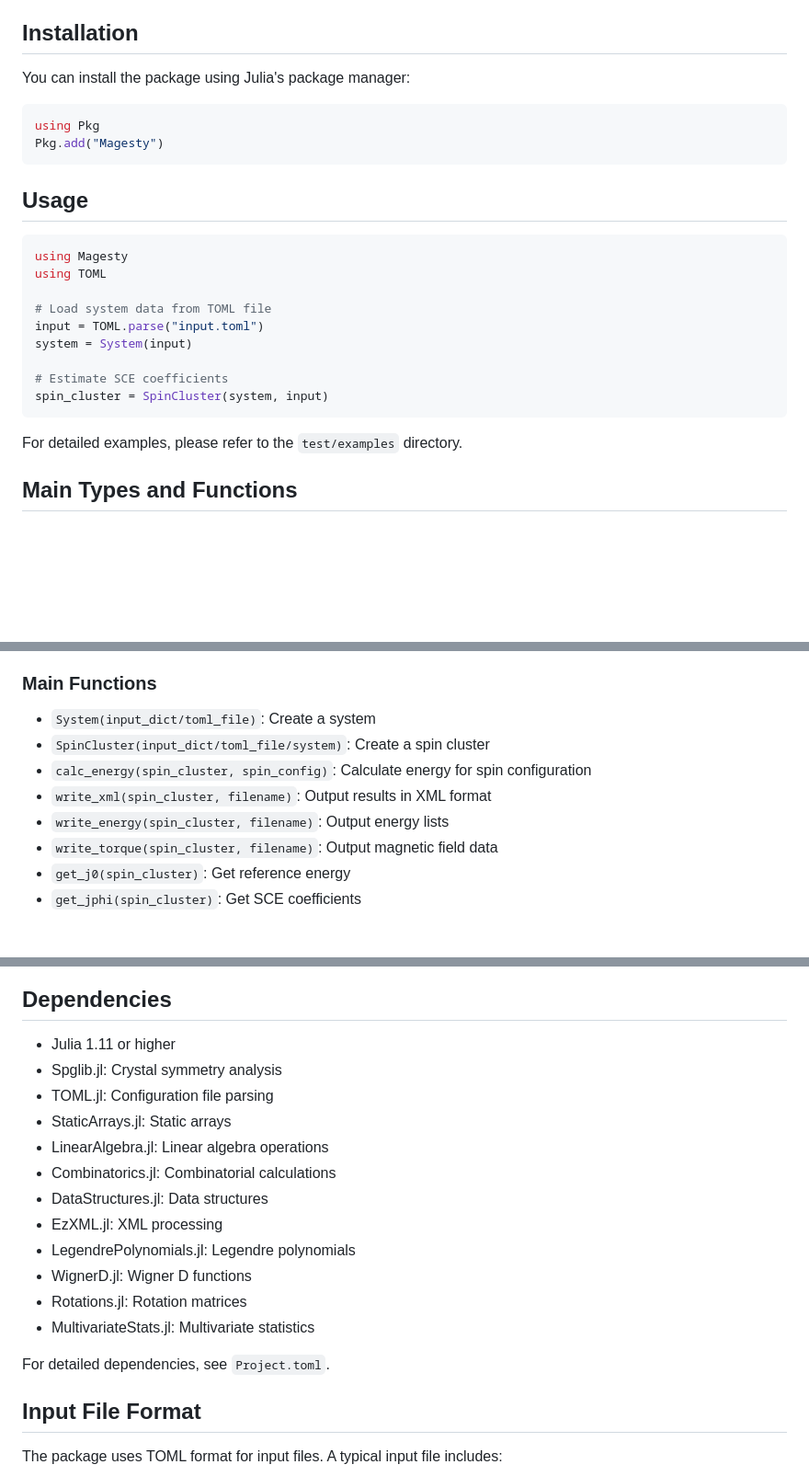
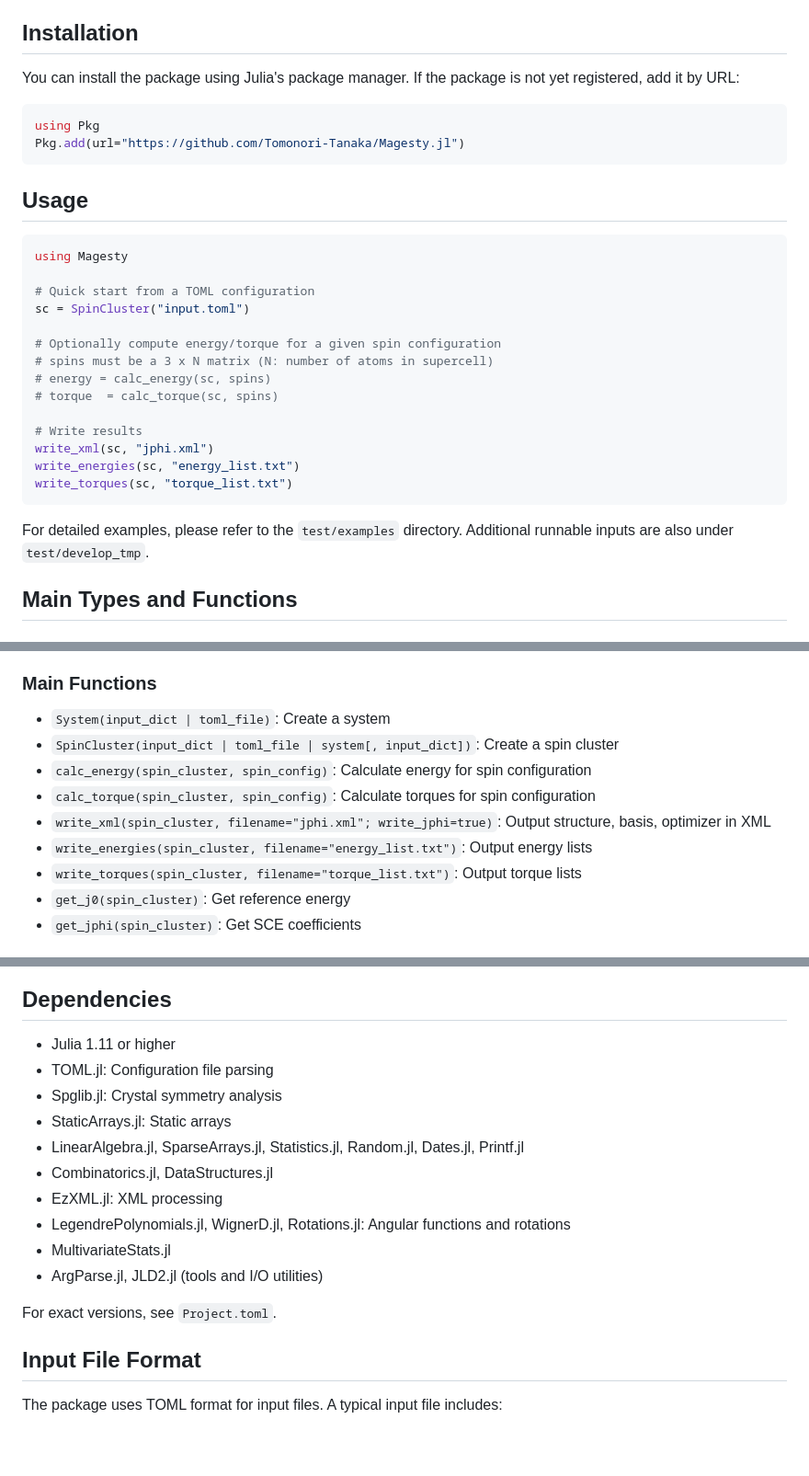
Before and after one commit to Tomonori-Tanaka/Magesty.jl, a Markdown page: README.md, 3 parts joined by grey strips. Shown: that part at 92% size. GitHub-like rendering; blank space fills up the shorter version.

Commit message:
docs: update README.md to reflect changes in installation, usage, and dependencies; enhance clarity on input file format and analysis tools

````diff
--- a/README.md
+++ b/README.md
@@ -14,28 +14,33 @@ Magesty is a Julia package for constructing effective spin models in magnetic ma
 
 ## Installation
 
-You can install the package using Julia's package manager:
+You can install the package using Julia's package manager. If the package is not yet registered, add it by URL:
 
 ```julia
 using Pkg
-Pkg.add("Magesty")
+Pkg.add(url="https://github.com/Tomonori-Tanaka/Magesty.jl")
 ```
 
 ## Usage
 
 ```julia
 using Magesty
-using TOML
 
-# Load system data from TOML file
-input = TOML.parse("input.toml")
-system = System(input)
+# Quick start from a TOML configuration
+sc = SpinCluster("input.toml")
 
-# Estimate SCE coefficients
-spin_cluster = SpinCluster(system, input)
+# Optionally compute energy/torque for a given spin configuration
+# spins must be a 3 x N matrix (N: number of atoms in supercell)
+# energy = calc_energy(sc, spins)
+# torque  = calc_torque(sc, spins)
+
+# Write results
+write_xml(sc, "jphi.xml")
+write_energies(sc, "energy_list.txt")
+write_torques(sc, "torque_list.txt")
 ```
 
-For detailed examples, please refer to the `test/examples` directory.
+For detailed examples, please refer to the `test/examples` directory. Additional runnable inputs are also under `test/develop_tmp`.
 
 ## Main Types and Functions
 
@@ -49,12 +54,13 @@ For detailed examples, please refer to the `test/examples` directory.
 - `Optimizer`: Optimizer instance
 
 ### Main Functions
-- `System(input_dict/toml_file)`: Create a system
-- `SpinCluster(input_dict/toml_file/system)`: Create a spin cluster
+- `System(input_dict | toml_file)`: Create a system
+- `SpinCluster(input_dict | toml_file | system[, input_dict])`: Create a spin cluster
 - `calc_energy(spin_cluster, spin_config)`: Calculate energy for spin configuration
-- `write_xml(spin_cluster, filename)`: Output results in XML format
-- `write_energy(spin_cluster, filename)`: Output energy lists
-- `write_torque(spin_cluster, filename)`: Output magnetic field data
+- `calc_torque(spin_cluster, spin_config)`: Calculate torques for spin configuration
+- `write_xml(spin_cluster, filename="jphi.xml"; write_jphi=true)`: Output structure, basis, optimizer in XML
+- `write_energies(spin_cluster, filename="energy_list.txt")`: Output energy lists
+- `write_torques(spin_cluster, filename="torque_list.txt")`: Output torque lists
 - `get_j0(spin_cluster)`: Get reference energy
 - `get_jphi(spin_cluster)`: Get SCE coefficients
 
@@ -71,19 +77,17 @@ For detailed examples, please refer to the `test/examples` directory.
 ## Dependencies
 
 - Julia 1.11 or higher
+- TOML.jl: Configuration file parsing
 - Spglib.jl: Crystal symmetry analysis
-- TOML.jl: Configuration file parsing
 - StaticArrays.jl: Static arrays
-- LinearAlgebra.jl: Linear algebra operations
-- Combinatorics.jl: Combinatorial calculations
-- DataStructures.jl: Data structures
+- LinearAlgebra.jl, SparseArrays.jl, Statistics.jl, Random.jl, Dates.jl, Printf.jl
+- Combinatorics.jl, DataStructures.jl
 - EzXML.jl: XML processing
-- LegendrePolynomials.jl: Legendre polynomials
-- WignerD.jl: Wigner D functions
-- Rotations.jl: Rotation matrices
-- MultivariateStats.jl: Multivariate statistics
+- LegendrePolynomials.jl, WignerD.jl, Rotations.jl: Angular functions and rotations
+- MultivariateStats.jl
+- ArgParse.jl, JLD2.jl (tools and I/O utilities)
 
-For detailed dependencies, see `Project.toml`.
+For exact versions, see `Project.toml`.
 
 ## Input File Format
 
````
Also changed, not shown: other parts of README.md (+6 -5 lines).
